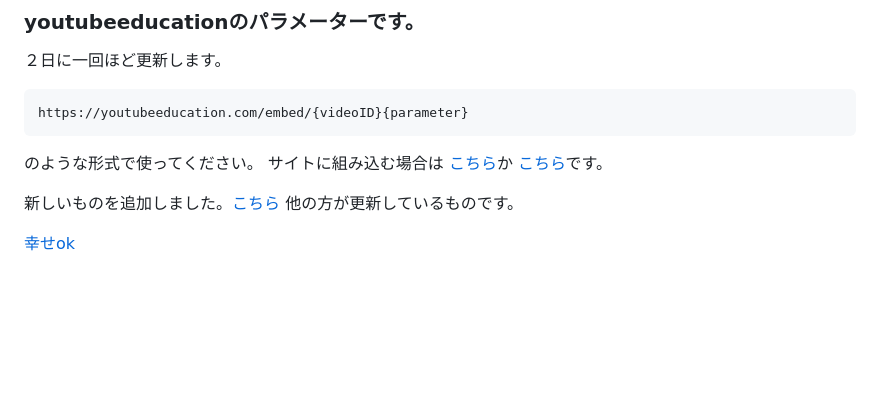
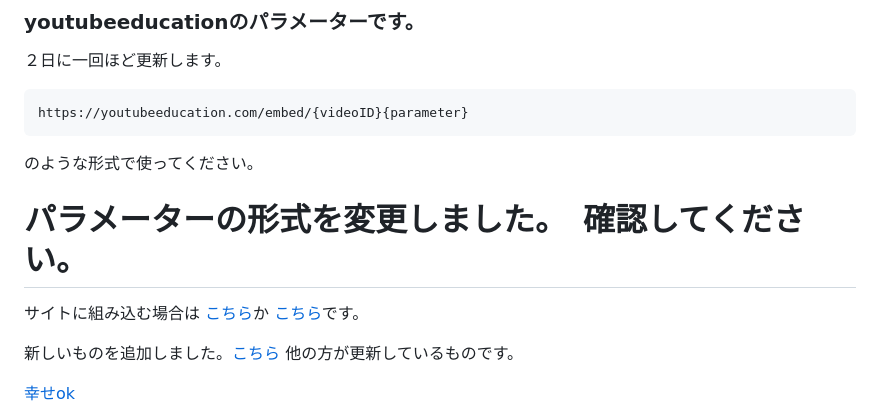
Before and after one commit to woolisbest-4520/about-youtube, a Markdown page: README.md, the part around the change. Rendered like a GitHub page; blank space fills up the shorter version.

````diff
--- a/README.md
+++ b/README.md
@@ -7,6 +7,7 @@
 https://youtubeeducation.com/embed/{videoID}{parameter}
 ```
 のような形式で使ってください。
+# パラメーターの形式を変更しました。　確認してください。
 サイトに組み込む場合は
 [こちら](https://raw.githubusercontent.com/woolisbest-4520/about-youtube/refs/heads/main/edu/parameter.txt)か
 [こちら](https://raw.githubusercontent.com/woolisbest-4520/about-youtube/refs/heads/main/edu/edu.txt)です。
````
